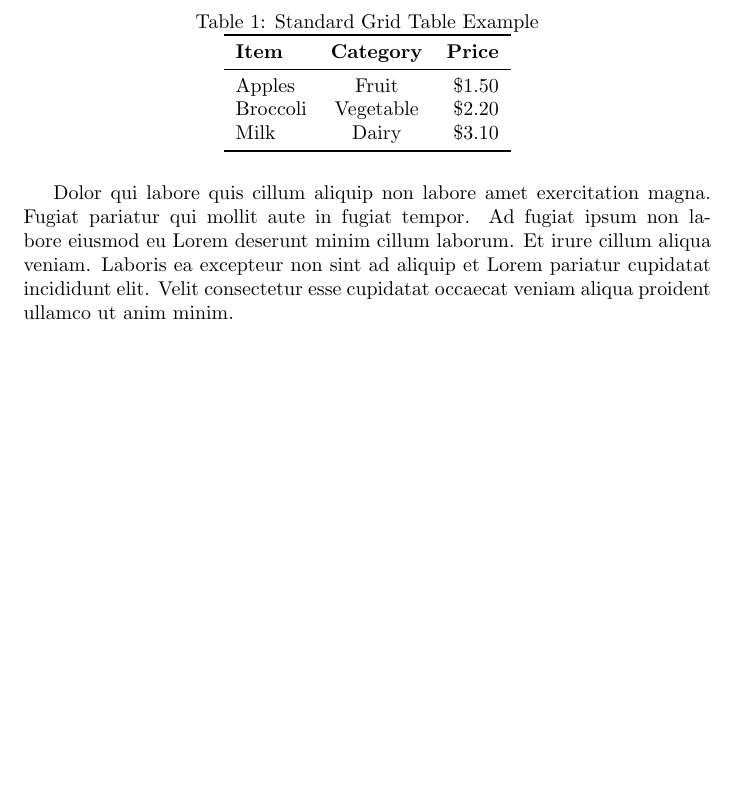
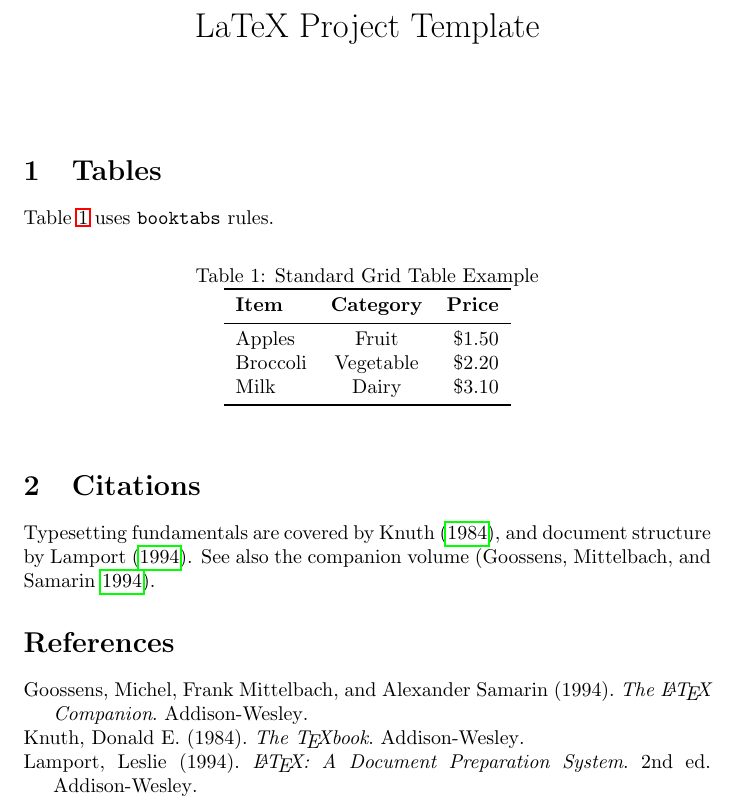
Before and after one commit to hethon/latex-project-template, a LaTeX document (src/index.tex): part of the page, cut at the place of the change, the shorter picture padded with empty space. Compiled offline with pdfLaTeX.

Commit message:
Include citation in the placeholder tex file to demonstrate how it works with the biber installed by setup.sh

```diff
--- a/src/index.tex
+++ b/src/index.tex
@@ -3,9 +10,19 @@
+\title{LaTeX Project Template}
+\author{}
+\date{}
+
 \begin{document}
+
+\maketitle
+
+\section{Tables}
+
+Table~\ref{tab:standard_table} uses \texttt{booktabs} rules.
 
 \begin{table}[ht]
   \centering
   \caption{Standard Grid Table Example}
-  % \label{tab:standard_table}
+  \label{tab:standard_table}
   \begin{tabular}{lcr}
     \toprule
     \textbf{Item} & \textbf{Category} & \textbf{Price} \\
@@ -17,11 +34,12 @@
   \end{tabular}
 \end{table}
 
-Dolor qui labore quis cillum aliquip non labore amet exercitation magna. Fugiat
-pariatur qui mollit aute in fugiat tempor. Ad fugiat ipsum non labore eiusmod eu
-Lorem deserunt minim cillum laborum. Et irure cillum aliqua veniam. Laboris ea
-excepteur non sint ad aliquip et Lorem pariatur cupidatat incididunt elit. Velit
-consectetur esse cupidatat occaecat veniam aliqua proident ullamco ut anim
-minim.
+\section{Citations}
+
+Typesetting fundamentals are covered by \textcite{knuth1984}, and document
+structure by \textcite{lamport1994}. See also the companion
+volume~\parencite{goossens1994}.
+
+\printbibliography
 
 \end{document}
```
Also changed, not shown: src/refs.bib (added, +21 -0 lines), src/index.tex (7 more changed lines).
